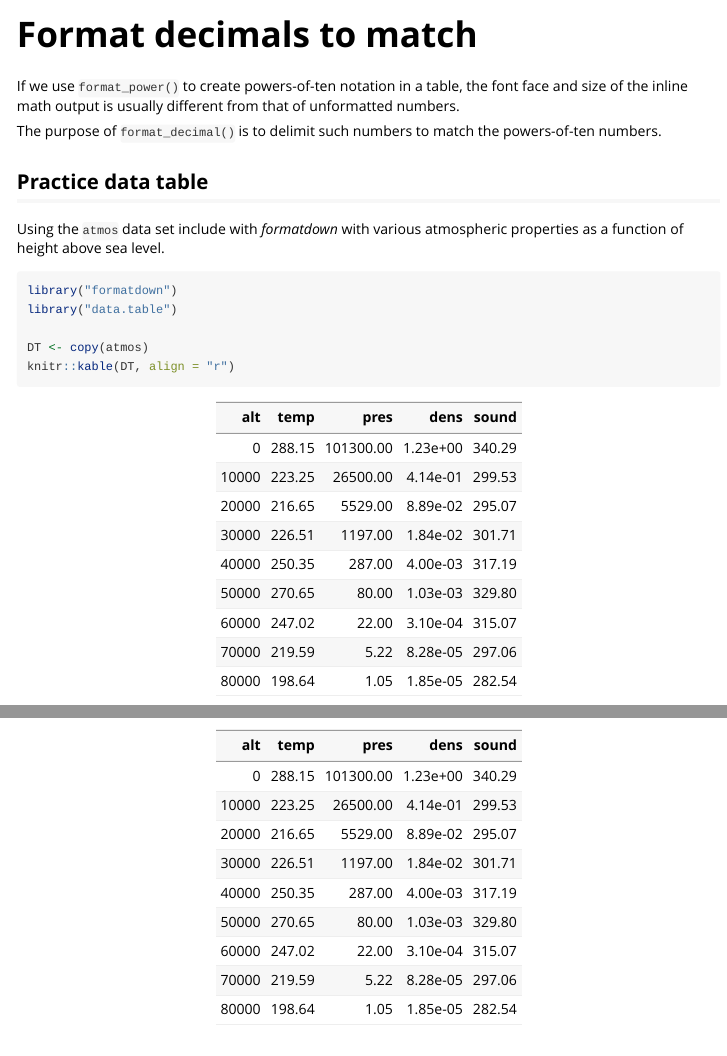
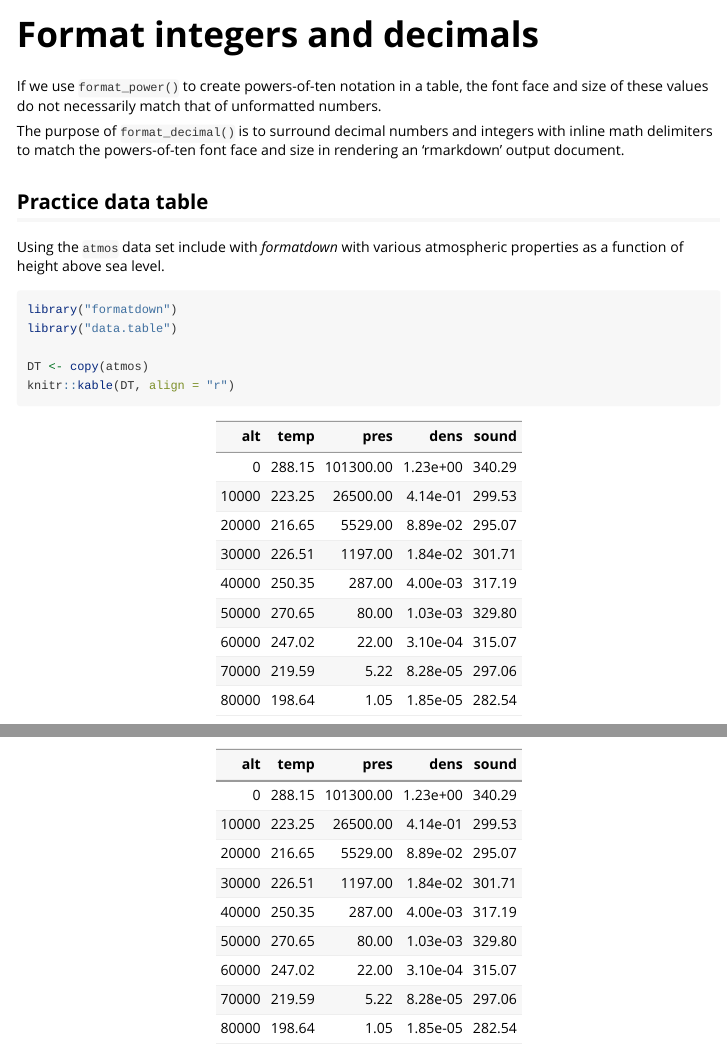
Before and after one commit to graphdr/formatdown, an R Markdown document (vignettes/format_integers_and_decimals.Rmd): the page in a window 1100 px wide, from its top, and a second part further down, joined at a grey line. Rendered offline with R 4.5, knitr and Pandoc, with nearby package versions; some code elsewhere in the file could not run offline.

Commit message:
ref html

````diff
--- a/_pkgdown.yml
+++ b/_pkgdown.yml
@@ -12,17 +12,23 @@ navbar:
       - text: Format powers of ten
         href: articles/format_powers_of_ten.html
       - text: Format decimals to match
-        href: articles/format_decimals_to_match.html
+        href: articles/format_integers_and_decimals.html
+
     - text: Reference
       href: reference/index.html
+
     - text: News
       href: news/index.html
 
 reference:
+  - text: Reference
   - title    : Functions
+    desc     :  Functions exported by formatdown
     contents :
     - starts_with("format_")
+
   - title    : Prepared data
+    desc     : Data sets included with formatdown
     contents :
     - air_meas
     - atmos
--- a/vignettes/format_decimals_to_match.Rmd
+++ b/vignettes/format_integers_and_decimals.Rmd
@@ -1,8 +1,8 @@
 ---
-title: "Format decimals to match"
+title: "Format integers and decimals"
 output: rmarkdown::html_vignette
 vignette: >
-  %\VignetteIndexEntry{Format decimals to match}
+  %\VignetteIndexEntry{Format integers and decimals}
   %\VignetteEngine{knitr::rmarkdown}
   %\VignetteEncoding{UTF-8}
 ---
@@ -20,13 +20,9 @@ options(
 )
 ```
 
-If we use `format_power()` to create powers-of-ten notation in a table, the font face and size of the inline math output is usually different from that of unformatted numbers.
+If we use `format_power()` to create powers-of-ten notation in a table, the  font face and size of these values do not necessarily match that of unformatted numbers.
 
-The purpose of `format_decimal()` is to delimit such numbers to match the powers-of-ten numbers.
-
-
-
-
+The purpose of `format_decimal()` is to surround decimal numbers and integers with inline math delimiters to match the powers-of-ten font face and size in rendering an 'rmarkdown' output document.
 
 
 
````
